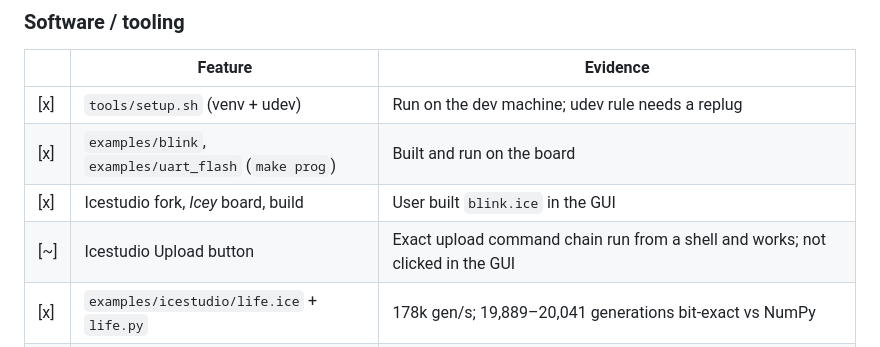
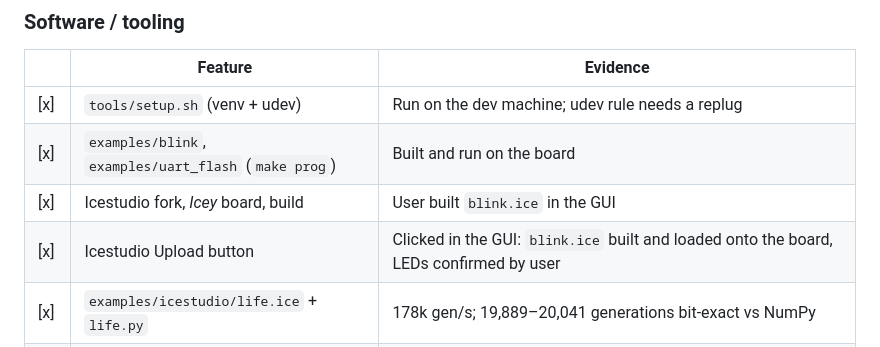
Before and after one commit to darshg321/Icey, a Markdown page: firmware/README.md, the part around the change. Rendered like a GitHub page.

Commit message:
Checklist: Icestudio Upload button tested in the GUI

```diff
--- a/firmware/README.md
+++ b/firmware/README.md
@@ -74,7 +74,7 @@ actually observed with the board plugged in (2026-10-12).
 | [x] | `tools/setup.sh` (venv + udev) | Run on the dev machine; udev rule needs a replug |
 | [x] | `examples/blink`, `examples/uart_flash` (`make prog`) | Built and run on the board |
 | [x] | Icestudio fork, *Icey* board, build | User built `blink.ice` in the GUI |
-| [~] | Icestudio Upload button | Exact upload command chain run from a shell and works; not clicked in the GUI |
+| [x] | Icestudio Upload button | Clicked in the GUI: `blink.ice` built and loaded onto the board, LEDs confirmed by user |
 | [x] | `examples/icestudio/life.ice` + `life.py` | 178k gen/s; 19,889–20,041 generations bit-exact vs NumPy |
 | [x] | `examples/icestudio/showcase.ice` + `life-demo.sh` | Runs end to end: board check (USB host, keyboard, SD file listing, RGB); keyboard on the board steers the show (pause, speed, patterns, next act all seen working; quit checked with a scripted Esc); SW2 = new soup; bit-exact proof |
 | [x] | `examples/hwtest` (`hwtest.py`) | All 7 tests run on the board (see Peripherals) |
```
